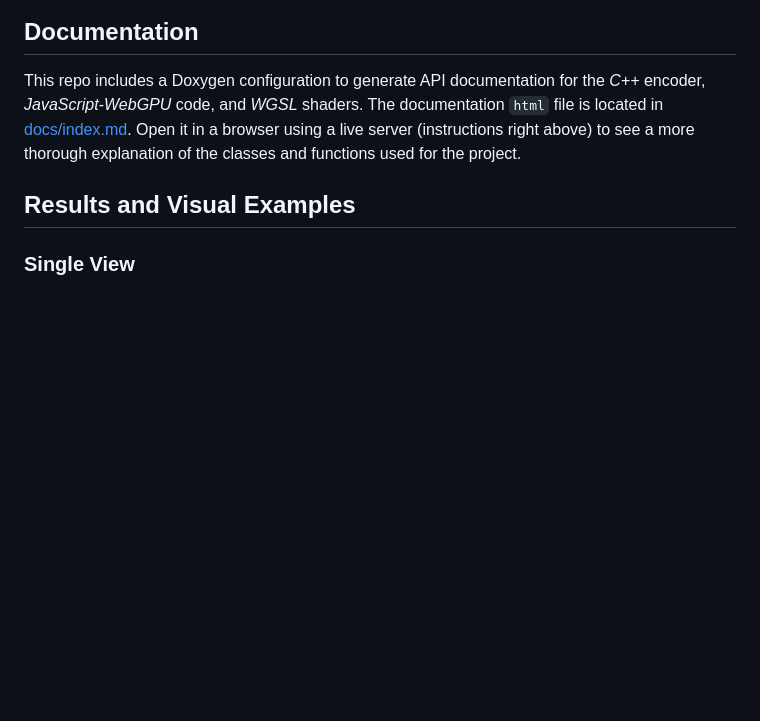
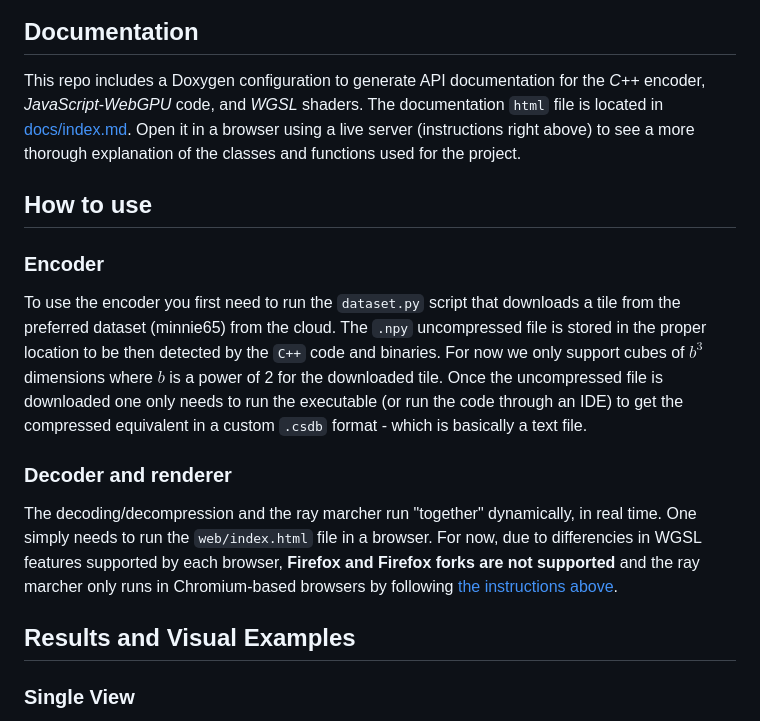
Before and after one commit to vliopas/fast-compressed-segmentation, a Markdown page: README.md, the part around the change. Drawn GitHub-style; blank space fills up the shorter version.

Commit message:
updated readme and cleaned up some files

```diff
--- a/README.md
+++ b/README.md
@@ -29,6 +29,17 @@ The paper's descriptions of the algorithm is used as reference for structuring a
 
 This repo includes a Doxygen configuration to generate API documentation for the *C++* encoder, *JavaScript*-*WebGPU* code, and *WGSL* shaders. The documentation `html` file is located in [docs/index.md](docs/index.md). Open it in a browser using a live server (instructions right above) to see a more thorough explanation of the classes and functions used for the project.
 
+## How to use
+
+### Encoder
+
+To use the encoder you first need to run the `dataset.py` script that downloads a tile from the preferred dataset (minnie65) from the cloud. The `.npy` uncompressed file is stored in the proper location to be then detected by the `C++` code and binaries. For now we only support cubes of $b^3$ dimensions where $b$ is a power of 2 for the downloaded tile. Once the uncompressed file is downloaded one only needs to run the executable (or run the code through an IDE) to get the compressed equivalent in a custom `.csdb` format - which is basically a text file.
+
+### Decoder and renderer
+
+The decoding/decompression and the ray marcher run "together" dynamically, in real time. One simply needs to run the `web/index.html` file in a browser. For now, due to differencies in WGSL features supported by each browser, **Firefox and Firefox forks are not supported** and the ray marcher only runs in Chromium-based browsers by following [the instructions above](#using-vs-code-live-server-what-i-used).
+
+
 ## Results and Visual Examples
 
 ### Single View
```
